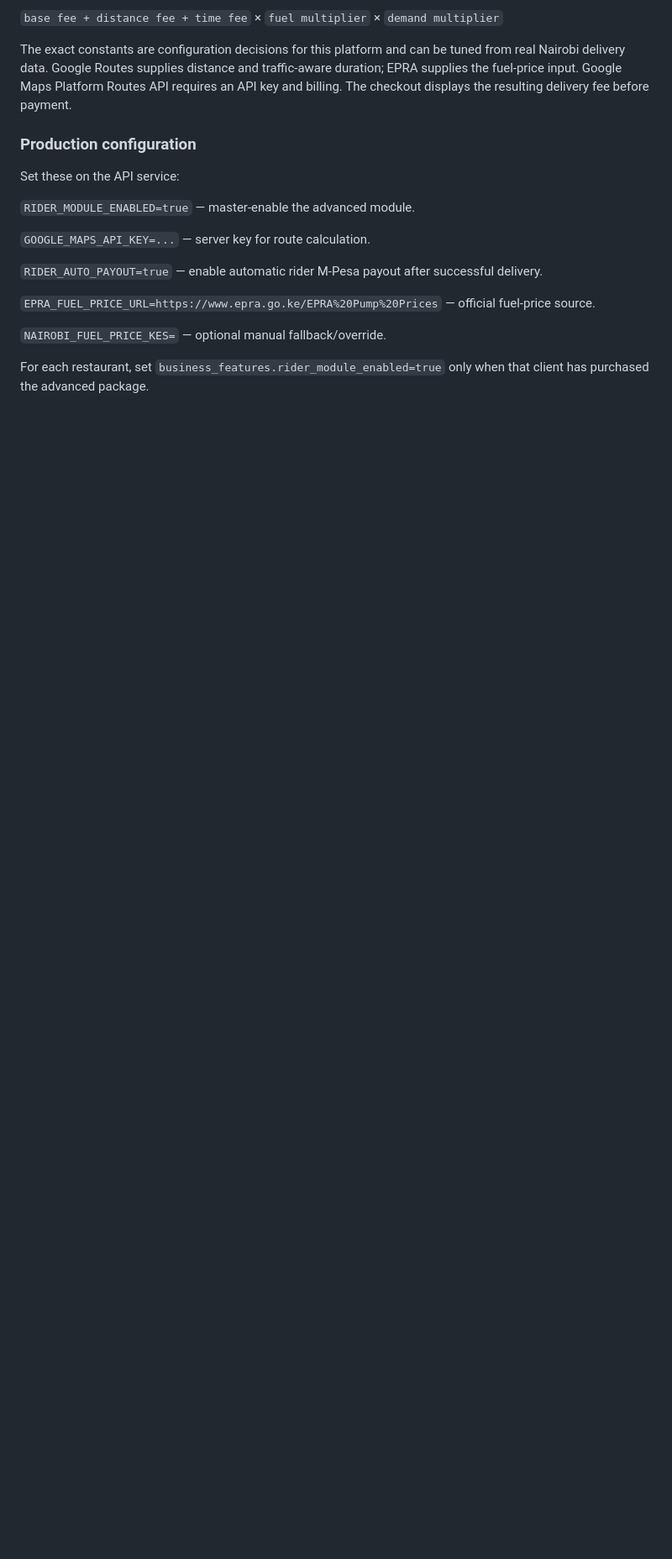
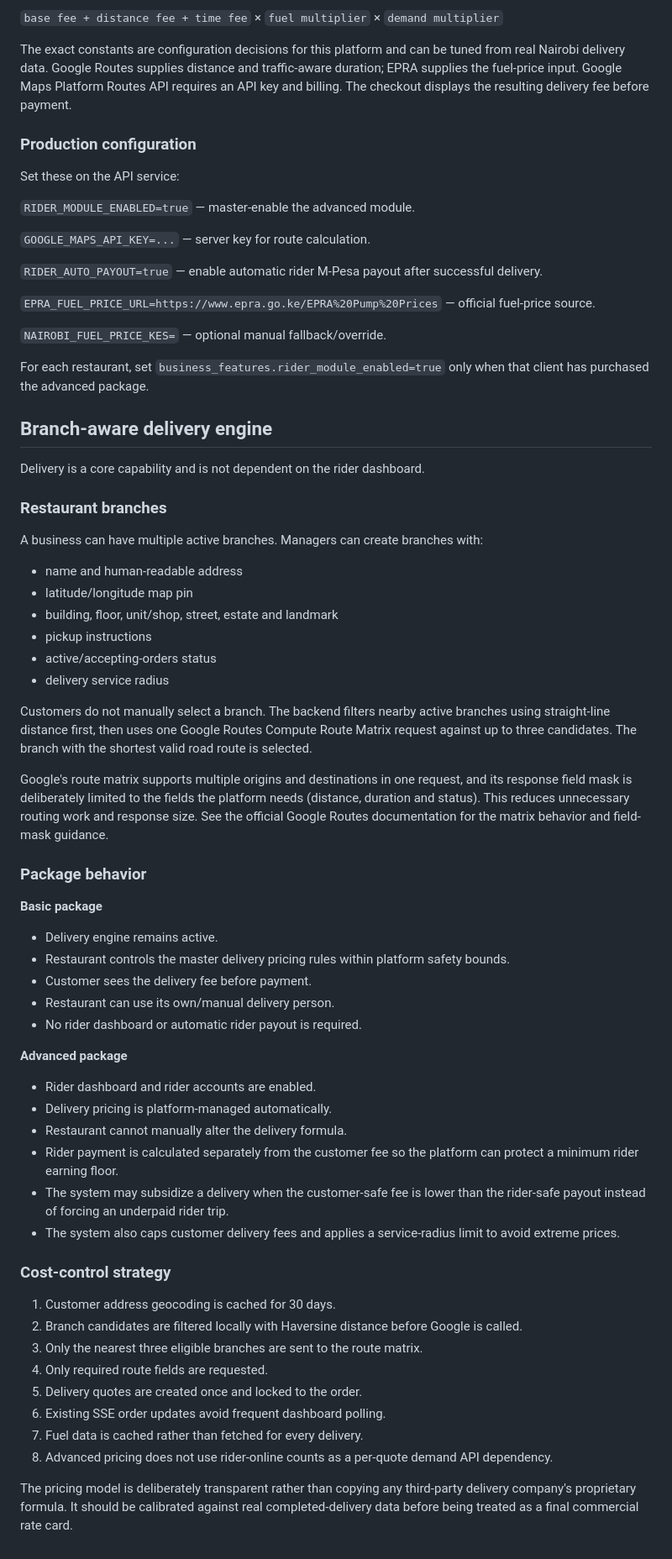
Before and after one commit to matharabrian70-ux/restaurant-ordering-platform, a Markdown page: RIDER_MODULE.md, the part around the change. Shown at 84% size. Rendered like a GitHub page; blank space fills up the shorter version.

Commit message:
Document branch-aware delivery and balanced pricing architecture

```diff
--- a/RIDER_MODULE.md
+++ b/RIDER_MODULE.md
@@ -82,3 +82,52 @@ Set these on the API service:
 `NAIROBI_FUEL_PRICE_KES=` — optional manual fallback/override.
 
 For each restaurant, set `business_features.rider_module_enabled=true` only when that client has purchased the advanced package.
+
+
+## Branch-aware delivery engine
+
+Delivery is a core capability and is not dependent on the rider dashboard.
+
+### Restaurant branches
+
+A business can have multiple active branches. Managers can create branches with:
+- name and human-readable address
+- latitude/longitude map pin
+- building, floor, unit/shop, street, estate and landmark
+- pickup instructions
+- active/accepting-orders status
+- delivery service radius
+
+Customers do not manually select a branch. The backend filters nearby active branches using straight-line distance first, then uses one Google Routes Compute Route Matrix request against up to three candidates. The branch with the shortest valid road route is selected.
+
+Google's route matrix supports multiple origins and destinations in one request, and its response field mask is deliberately limited to the fields the platform needs (distance, duration and status). This reduces unnecessary routing work and response size. See the official Google Routes documentation for the matrix behavior and field-mask guidance.
+
+### Package behavior
+
+**Basic package**
+- Delivery engine remains active.
+- Restaurant controls the master delivery pricing rules within platform safety bounds.
+- Customer sees the delivery fee before payment.
+- Restaurant can use its own/manual delivery person.
+- No rider dashboard or automatic rider payout is required.
+
+**Advanced package**
+- Rider dashboard and rider accounts are enabled.
+- Delivery pricing is platform-managed automatically.
+- Restaurant cannot manually alter the delivery formula.
+- Rider payment is calculated separately from the customer fee so the platform can protect a minimum rider earning floor.
+- The system may subsidize a delivery when the customer-safe fee is lower than the rider-safe payout instead of forcing an underpaid rider trip.
+- The system also caps customer delivery fees and applies a service-radius limit to avoid extreme prices.
+
+### Cost-control strategy
+
+1. Customer address geocoding is cached for 30 days.
+2. Branch candidates are filtered locally with Haversine distance before Google is called.
+3. Only the nearest three eligible branches are sent to the route matrix.
+4. Only required route fields are requested.
+5. Delivery quotes are created once and locked to the order.
+6. Existing SSE order updates avoid frequent dashboard polling.
+7. Fuel data is cached rather than fetched for every delivery.
+8. Advanced pricing does not use rider-online counts as a per-quote demand API dependency.
+
+The pricing model is deliberately transparent rather than copying any third-party delivery company's proprietary formula. It should be calibrated against real completed-delivery data before being treated as a final commercial rate card.
```
